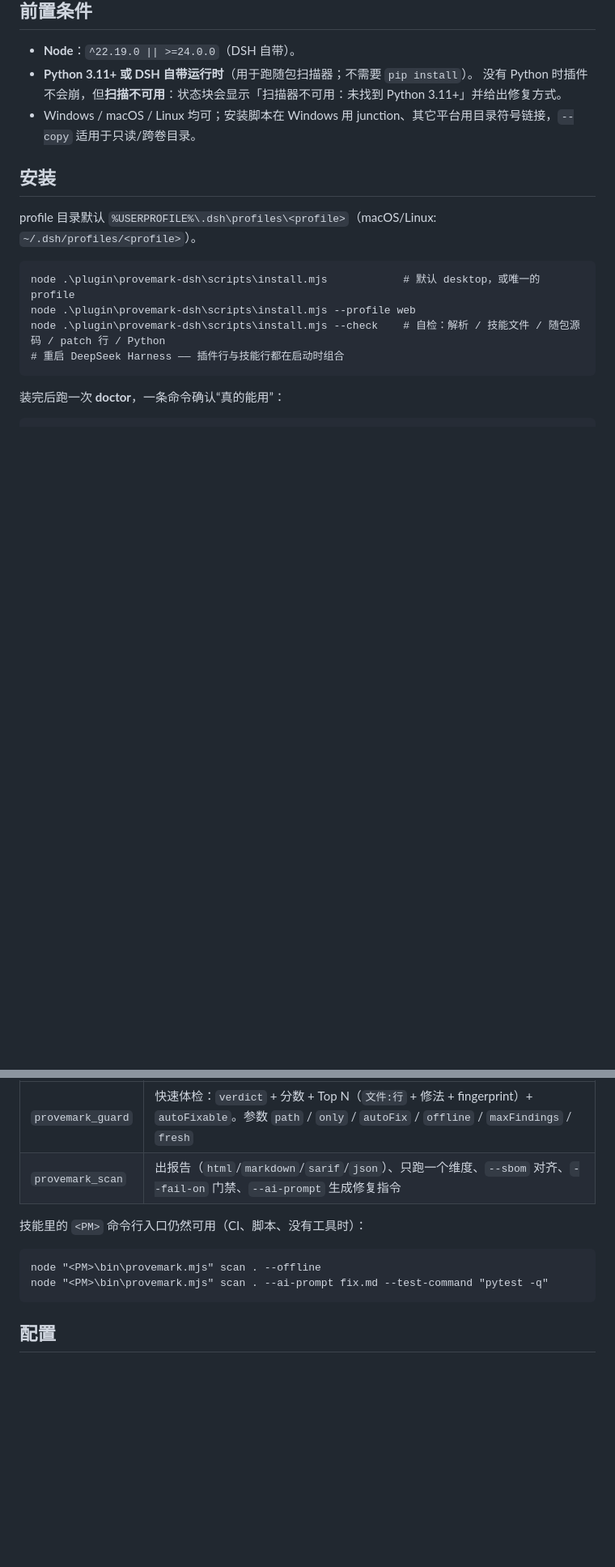
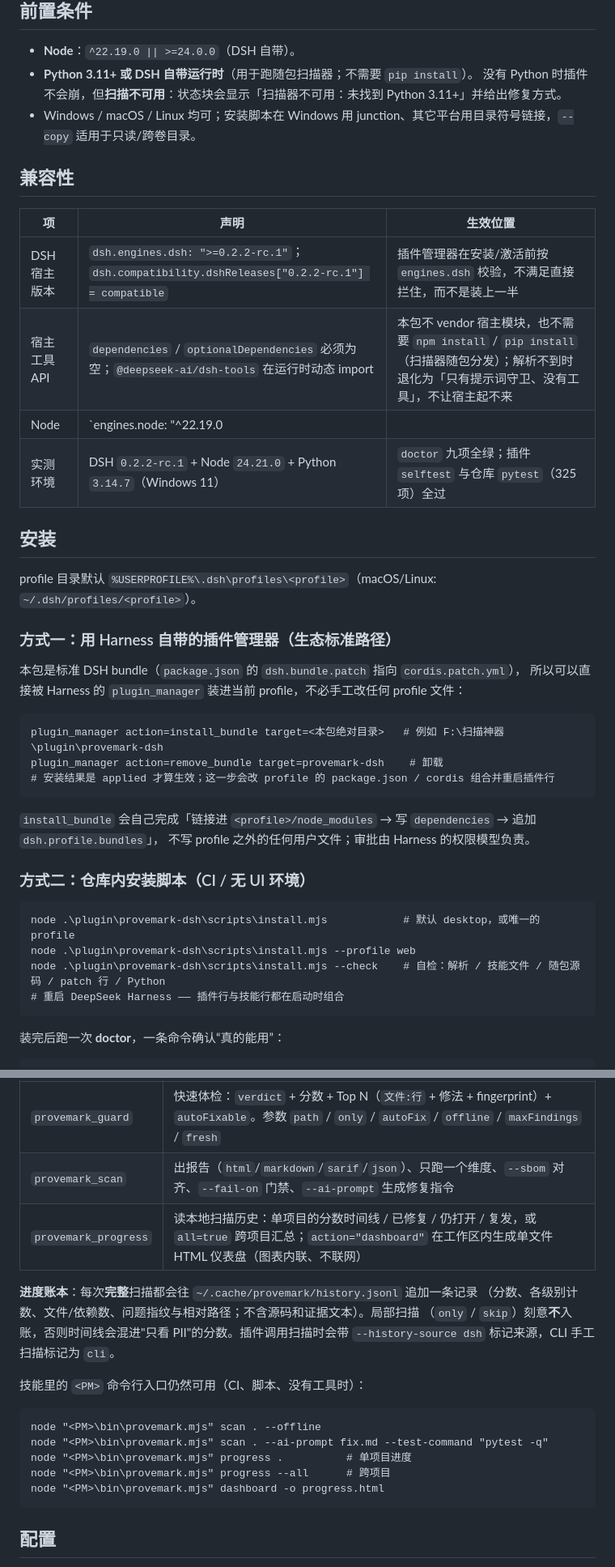
Before and after one commit to mw2wbyys6t-sudo/provemark-open, a Markdown page: plugin/provemark-dsh/README.md, 2 parts joined by grey strips. Shown at 81% size. GitHub-like rendering; blank space fills up the shorter version.

````diff
--- a/plugin/provemark-dsh/README.md
+++ b/plugin/provemark-dsh/README.md
@@ -30,9 +30,34 @@
   没有 Python 时插件不会崩，但**扫描不可用**：状态块会显示「扫描器不可用：未找到 Python 3.11+」并给出修复方式。
 - Windows / macOS / Linux 均可；安装脚本在 Windows 用 junction、其它平台用目录符号链接，`--copy` 适用于只读/跨卷目录。
 
+## 兼容性
+
+| 项 | 声明 | 生效位置 |
+| --- | --- | --- |
+| DSH 宿主版本 | `dsh.engines.dsh: ">=0.2.2-rc.1"`；`dsh.compatibility.dshReleases["0.2.2-rc.1"] = compatible` | 插件管理器在安装/激活前按 `engines.dsh` 校验，不满足直接拦住，而不是装上一半 |
+| 宿主工具 API | `dependencies` / `optionalDependencies` 必须为空；`@deepseek-ai/dsh-tools` 在运行时动态 import | 本包不 vendor 宿主模块，也不需要 `npm install` / `pip install`（扫描器随包分发）；解析不到时退化为「只有提示词守卫、没有工具」，不让宿主起不来 |
+| Node | `engines.node: "^22.19.0 || >=24.0.0"` | 与 DSH 桌面端自带 Node 一致 |
+| 实测环境 | DSH `0.2.2-rc.1` + Node `24.21.0` + Python `3.14.7`（Windows 11） | `doctor` 九项全绿；插件 `selftest` 与仓库 `pytest`（325 项）全过 |
+
 ## 安装
 
 profile 目录默认 `%USERPROFILE%\.dsh\profiles\<profile>`（macOS/Linux: `~/.dsh/profiles/<profile>`）。
+
+### 方式一：用 Harness 自带的插件管理器（生态标准路径）
+
+本包是标准 DSH bundle（`package.json` 的 `dsh.bundle.patch` 指向 `cordis.patch.yml`），
+所以可以直接被 Harness 的 `plugin_manager` 装进当前 profile，不必手工改任何 profile 文件：
+
+```text
+plugin_manager action=install_bundle target=<本包绝对目录>   # 例如 F:\扫描神器\plugin\provemark-dsh
+plugin_manager action=remove_bundle target=provemark-dsh    # 卸载
+# 安装结果是 applied 才算生效；这一步会改 profile 的 package.json / cordis 组合并重启插件行
+```
+
+`install_bundle` 会自己完成「链接进 `<profile>/node_modules` → 写 `dependencies` → 追加 `dsh.profile.bundles`」，
+不写 profile 之外的任何用户文件；审批由 Harness 的权限模型负责。
+
+### 方式二：仓库内安装脚本（CI / 无 UI 环境）
 
 ```pwsh
 node .\plugin\provemark-dsh\scripts\install.mjs            # 默认 desktop，或唯一的 profile
@@ -106,12 +131,21 @@ node scripts\release.mjs --version 0.5.0 --repack    # 只重打当前版本的
 | --- | --- |
 | `provemark_guard` | 快速体检：`verdict` + 分数 + Top N（`文件:行` + 修法 + fingerprint）+ `autoFixable`。参数 `path` / `only` / `autoFix` / `offline` / `maxFindings` / `fresh` |
 | `provemark_scan` | 出报告（`html`/`markdown`/`sarif`/`json`）、只跑一个维度、`--sbom` 对齐、`--fail-on` 门禁、`--ai-prompt` 生成修复指令 |
+| `provemark_progress` | 读本地扫描历史：单项目的分数时间线 / 已修复 / 仍打开 / 复发，或 `all=true` 跨项目汇总；`action="dashboard"` 在工作区内生成单文件 HTML 仪表盘（图表内联、不联网） |
+
+**进度账本**：每次**完整**扫描都会往 `~/.cache/provemark/history.jsonl` 追加一条记录
+（分数、各级别计数、文件/依赖数、问题指纹与相对路径；不含源码和证据文本）。局部扫描
+（`only` / `skip`）刻意**不**入账，否则时间线会混进"只看 PII"的分数。插件调用扫描时会带
+`--history-source dsh` 标记来源，CLI 手工扫描标记为 `cli`。
 
 技能里的 `<PM>` 命令行入口仍然可用（CI、脚本、没有工具时）：
 
 ```pwsh
 node "<PM>\bin\provemark.mjs" scan . --offline
 node "<PM>\bin\provemark.mjs" scan . --ai-prompt fix.md --test-command "pytest -q"
+node "<PM>\bin\provemark.mjs" progress .          # 单项目进度
+node "<PM>\bin\provemark.mjs" progress --all      # 跨项目
+node "<PM>\bin\provemark.mjs" dashboard -o progress.html
 ```
 
 ## 配置
````
Also changed, not shown: other parts of plugin/provemark-dsh/README.md (+22 -1 lines), docs/assets/provemark-icon-preview.png (added), docs/assets/provemark-icon-sizes.png (added), 6 other files.
